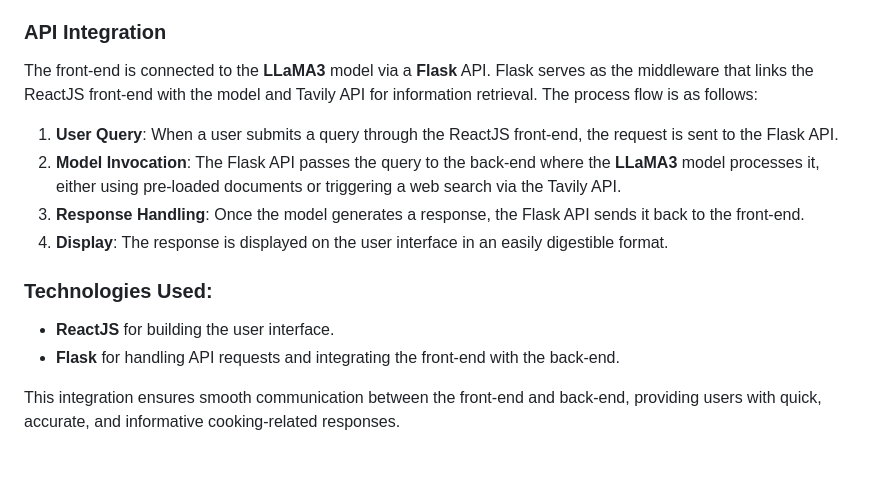
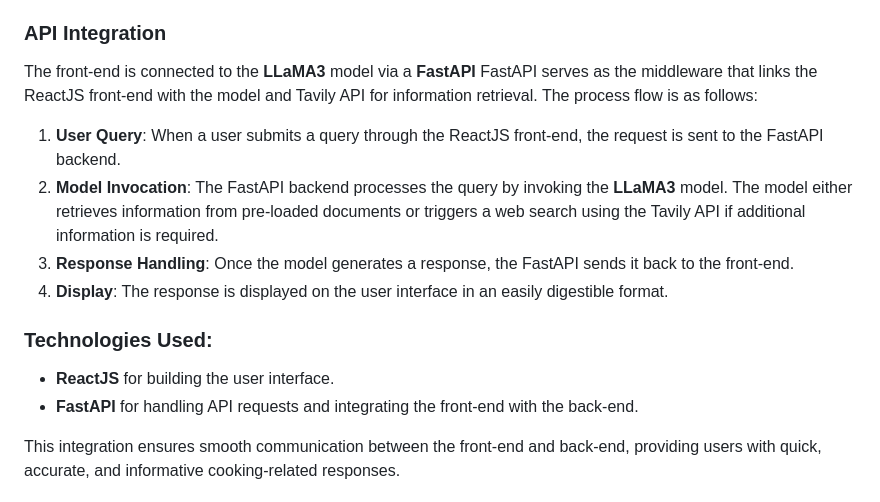
Before and after one commit to nessmahm/TunisianRecepieBot, a Markdown page: readme.md, the part around the change. GitHub-like rendering; blank space fills up the shorter version.

```diff
--- a/readme.md
+++ b/readme.md
@@ -65,16 +65,16 @@ The front-end of the Tunisian Kitchen Assistant Bot is built using **ReactJS** t
 - **Structured Responses**: The interface displays results in a structured format, with clear sections for ingredients, preparation steps, and any additional context.
 
 ### API Integration
-The front-end is connected to the **LLaMA3** model via a **Flask** API. Flask serves as the middleware that links the ReactJS front-end with the model and Tavily API for information retrieval. The process flow is as follows:
+The front-end is connected to the **LLaMA3** model via a **FastAPI** FastAPI serves as the middleware that links the ReactJS front-end with the model and Tavily API for information retrieval. The process flow is as follows:
 
-1. **User Query**: When a user submits a query through the ReactJS front-end, the request is sent to the Flask API.
-2. **Model Invocation**: The Flask API passes the query to the back-end where the **LLaMA3** model processes it, either using pre-loaded documents or triggering a web search via the Tavily API.
-3. **Response Handling**: Once the model generates a response, the Flask API sends it back to the front-end.
+1. **User Query**: When a user submits a query through the ReactJS front-end, the request is sent to the FastAPI backend.
+2. **Model Invocation**: The FastAPI backend processes the query by invoking the **LLaMA3** model. The model either retrieves information from pre-loaded documents or triggers a web search using the Tavily API if additional information is required.
+3. **Response Handling**: Once the model generates a response, the FastAPI sends it back to the front-end.
 4. **Display**: The response is displayed on the user interface in an easily digestible format.
 
 ### Technologies Used:
 - **ReactJS** for building the user interface.
-- **Flask** for handling API requests and integrating the front-end with the back-end.
+- **FastAPI** for handling API requests and integrating the front-end with the back-end.
 
 This integration ensures smooth communication between the front-end and back-end, providing users with quick, accurate, and informative cooking-related responses.
 
```
